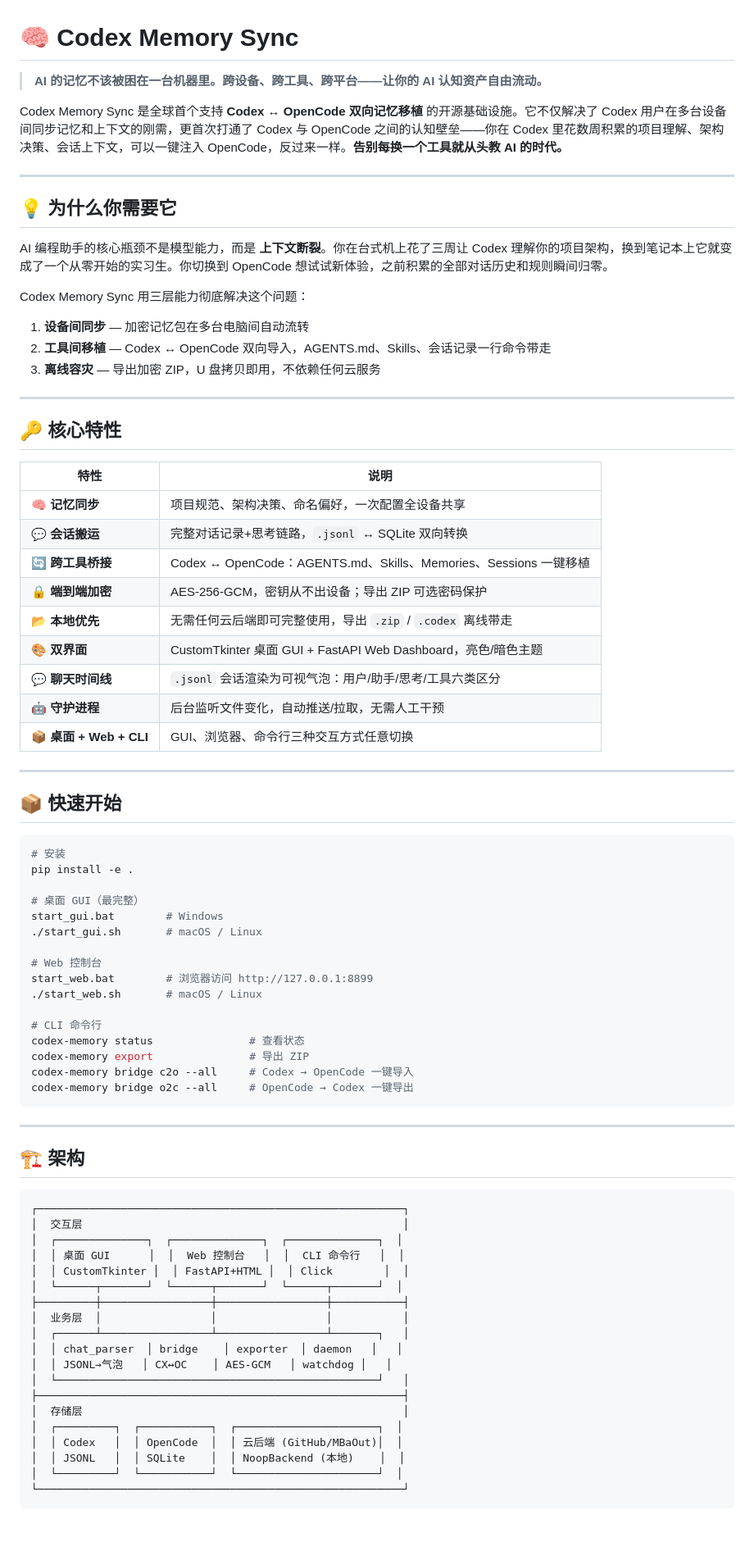
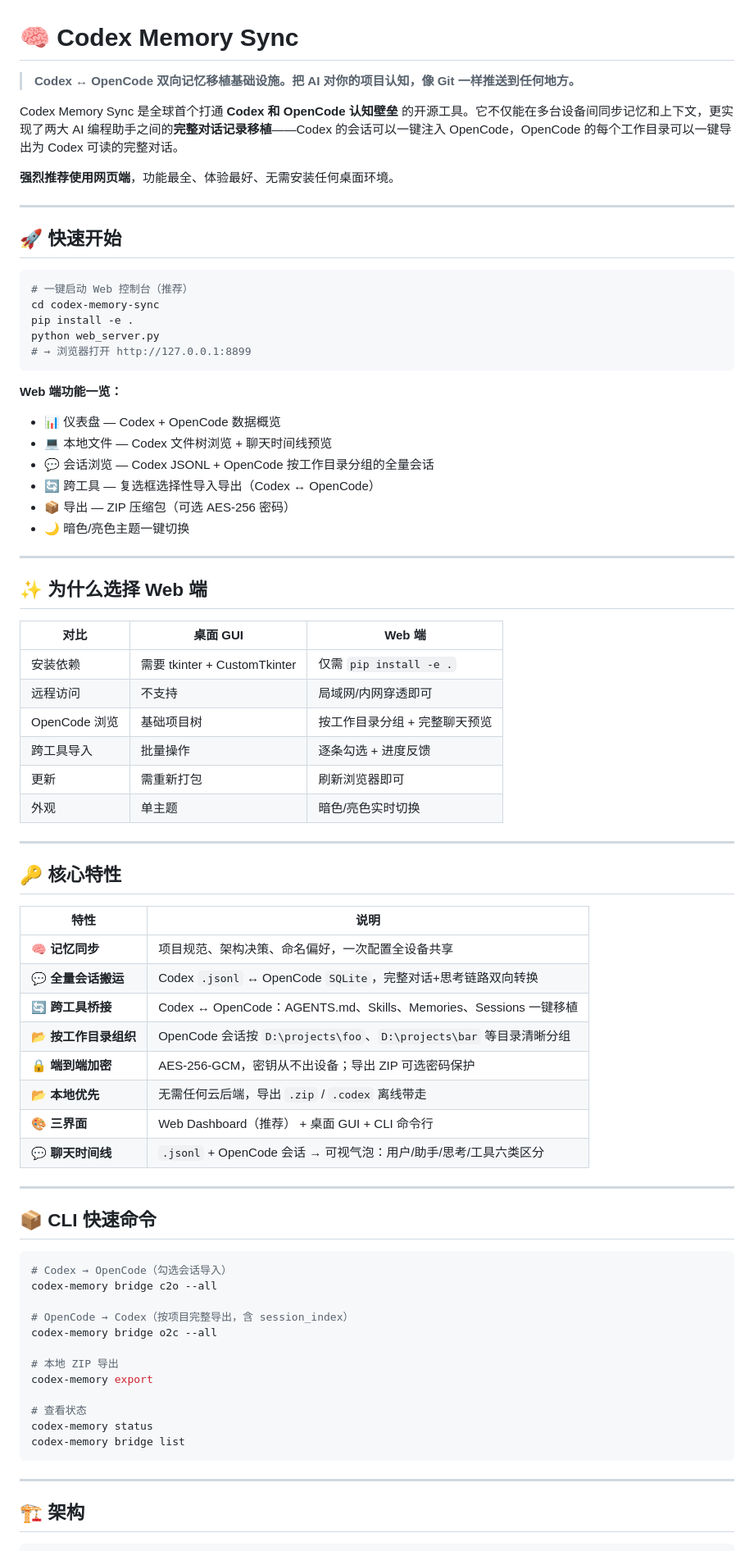
Before and after one commit to YMY0730/codex-memory-sync, a Markdown page: README.md, the part around one of its changes. Shown at 82% size. GitHub-like rendering.

Commit message:
docs: recommend web UI, highlight directory grouping, OpenCode bridge

````diff
--- a/README.md
+++ b/README.md
@@ -1,20 +1,43 @@
 # 🧠 Codex Memory Sync
 
-> **AI 的记忆不该被困在一台机器里。跨设备、跨工具、跨平台——让你的 AI 认知资产自由流动。**
+> **Codex ↔ OpenCode 双向记忆移植基础设施。把 AI 对你的项目认知，像 Git 一样推送到任何地方。**
 
-Codex Memory Sync 是全球首个支持 **Codex ↔ OpenCode 双向记忆移植** 的开源基础设施。它不仅解决了 Codex 用户在多台设备间同步记忆和上下文的刚需，更首次打通了 Codex 与 OpenCode 之间的认知壁垒——你在 Codex 里花数周积累的项目理解、架构决策、会话上下文，可以一键注入 OpenCode，反过来一样。**告别每换一个工具就从头教 AI 的时代。**
+Codex Memory Sync 是全球首个打通 **Codex 和 OpenCode 认知壁垒** 的开源工具。它不仅能在多台设备间同步记忆和上下文，更实现了两大 AI 编程助手之间的**完整对话记录移植**——Codex 的会话可以一键注入 OpenCode，OpenCode 的每个工作目录可以一键导出为 Codex 可读的完整对话。
+
+**强烈推荐使用网页端**，功能最全、体验最好、无需安装任何桌面环境。
 
 ---
 
-## 💡 为什么你需要它
+## 🚀 快速开始
 
-AI 编程助手的核心瓶颈不是模型能力，而是 **上下文断裂**。你在台式机上花了三周让 Codex 理解你的项目架构，换到笔记本上它就变成了一个从零开始的实习生。你切换到 OpenCode 想试试新体验，之前积累的全部对话历史和规则瞬间归零。
+```bash
+# 一键启动 Web 控制台（推荐）
+cd codex-memory-sync
+pip install -e .
+python web_server.py
+# → 浏览器打开 http://127.0.0.1:8899
+```
 
-Codex Memory Sync 用三层能力彻底解决这个问题：
+**Web 端功能一览：**
+- 📊 仪表盘 — Codex + OpenCode 数据概览
+- 💻 本地文件 — Codex 文件树浏览 + 聊天时间线预览
+- 💬 会话浏览 — Codex JSONL + OpenCode 按工作目录分组的全量会话
+- 🔄 跨工具 — 复选框选择性导入导出（Codex ↔ OpenCode）
+- 📦 导出 — ZIP 压缩包（可选 AES-256 密码）
+- 🌙 暗色/亮色主题一键切换
 
-1. **设备间同步** — 加密记忆包在多台电脑间自动流转
-2. **工具间移植** — Codex ↔ OpenCode 双向导入，AGENTS.md、Skills、会话记录一行命令带走
-3. **离线容灾** — 导出加密 ZIP，U 盘拷贝即用，不依赖任何云服务
+---
+
+## ✨ 为什么选择 Web 端
+
+| 对比 | 桌面 GUI | Web 端 |
+|------|----------|--------|
+| 安装依赖 | 需要 tkinter + CustomTkinter | 仅需 `pip install -e .` |
+| 远程访问 | 不支持 | 局域网/内网穿透即可 |
+| OpenCode 浏览 | 基础项目树 | 按工作目录分组 + 完整聊天预览 |
+| 跨工具导入 | 批量操作 | 逐条勾选 + 进度反馈 |
+| 更新 | 需重新打包 | 刷新浏览器即可 |
+| 外观 | 单主题 | 暗色/亮色实时切换 |
 
 ---
 
@@ -23,36 +46,31 @@ Codex Memory Sync 用三层能力彻底解决这个问题：
 | 特性 | 说明 |
 |------|------|
 | 🧠 **记忆同步** | 项目规范、架构决策、命名偏好，一次配置全设备共享 |
-| 💬 **会话搬运** | 完整对话记录+思考链路，`.jsonl` ↔ SQLite 双向转换 |
+| 💬 **全量会话搬运** | Codex `.jsonl` ↔ OpenCode `SQLite`，完整对话+思考链路双向转换 |
 | 🔄 **跨工具桥接** | Codex ↔ OpenCode：AGENTS.md、Skills、Memories、Sessions 一键移植 |
+| 📂 **按工作目录组织** | OpenCode 会话按 `D:\projects\foo`、`D:\projects\bar` 等目录清晰分组 |
 | 🔒 **端到端加密** | AES-256-GCM，密钥从不出设备；导出 ZIP 可选密码保护 |
-| 📂 **本地优先** | 无需任何云后端即可完整使用，导出 `.zip` / `.codex` 离线带走 |
-| 🎨 **双界面** | CustomTkinter 桌面 GUI + FastAPI Web Dashboard，亮色/暗色主题 |
-| 💬 **聊天时间线** | `.jsonl` 会话渲染为可视气泡：用户/助手/思考/工具六类区分 |
-| 🤖 **守护进程** | 后台监听文件变化，自动推送/拉取，无需人工干预 |
-| 📦 **桌面 + Web + CLI** | GUI、浏览器、命令行三种交互方式任意切换 |
+| 📂 **本地优先** | 无需任何云后端，导出 `.zip` / `.codex` 离线带走 |
+| 🎨 **三界面** | Web Dashboard（推荐） + 桌面 GUI + CLI 命令行 |
+| 💬 **聊天时间线** | `.jsonl` + OpenCode 会话 → 可视气泡：用户/助手/思考/工具六类区分 |
 
 ---
 
-## 📦 快速开始
+## 📦 CLI 快速命令
 
 ```bash
-# 安装
-pip install -e .
+# Codex → OpenCode（勾选会话导入）
+codex-memory bridge c2o --all
 
-# 桌面 GUI（最完整）
-start_gui.bat        # Windows
-./start_gui.sh       # macOS / Linux
+# OpenCode → Codex（按项目完整导出，含 session_index）
+codex-memory bridge o2c --all
 
-# Web 控制台
-start_web.bat        # 浏览器访问 http://127.0.0.1:8899
-./start_web.sh       # macOS / Linux
+# 本地 ZIP 导出
+codex-memory export
 
-# CLI 命令行
-codex-memory status               # 查看状态
-codex-memory export               # 导出 ZIP
-codex-memory bridge c2o --all     # Codex → OpenCode 一键导入
-codex-memory bridge o2c --all     # OpenCode → Codex 一键导出
+# 查看状态
+codex-memory status
+codex-memory bridge list
 ```
 
 ---
@@ -60,24 +78,3 @@ codex-memory bridge o2c --all     # OpenCode → Codex 一键导出
 ## 🏗️ 架构
 
 ```
-┌─────────────────────────────────────────────────────────┐
-│  交互层                                                  │
-│  ┌──────────────┐  ┌──────────────┐  ┌──────────────┐  │
-│  │ 桌面 GUI      │  │  Web 控制台   │  │  CLI 命令行   │  │
-│  │ CustomTkinter │  │ FastAPI+HTML │  │ Click        │  │
-│  └──────┬───────┘  └──────┬───────┘  └──────┬───────┘  │
-├─────────┼─────────────────┼─────────────────┼───────────┤
-│  业务层  │                 │                 │           │
-│  ┌──────┴─────────────────┴─────────────────┴───────┐   │
-│  │ chat_parser  │ bridge    │ exporter  │ daemon   │   │
-│  │ JSONL→气泡   │ CX↔OC    │ AES-GCM   │ watchdog │   │
-│  └──────────────────────────────────────────────────┘   │
-├─────────────────────────────────────────────────────────┤
-│  存储层                                                  │
-│  ┌─────────┐  ┌───────────┐  ┌──────────────────────┐  │
-│  │ Codex   │  │ OpenCode  │  │ 云后端 (GitHub/MBaOut)│  │
-│  │ JSONL   │  │ SQLite    │  │ NoopBackend (本地)    │  │
-│  └─────────┘  └───────────┘  └──────────────────────┘  │
-└─────────────────────────────────────────────────────────┘
-```
-
````
Also changed, not shown: other parts of README.md (+17 -19 lines).
